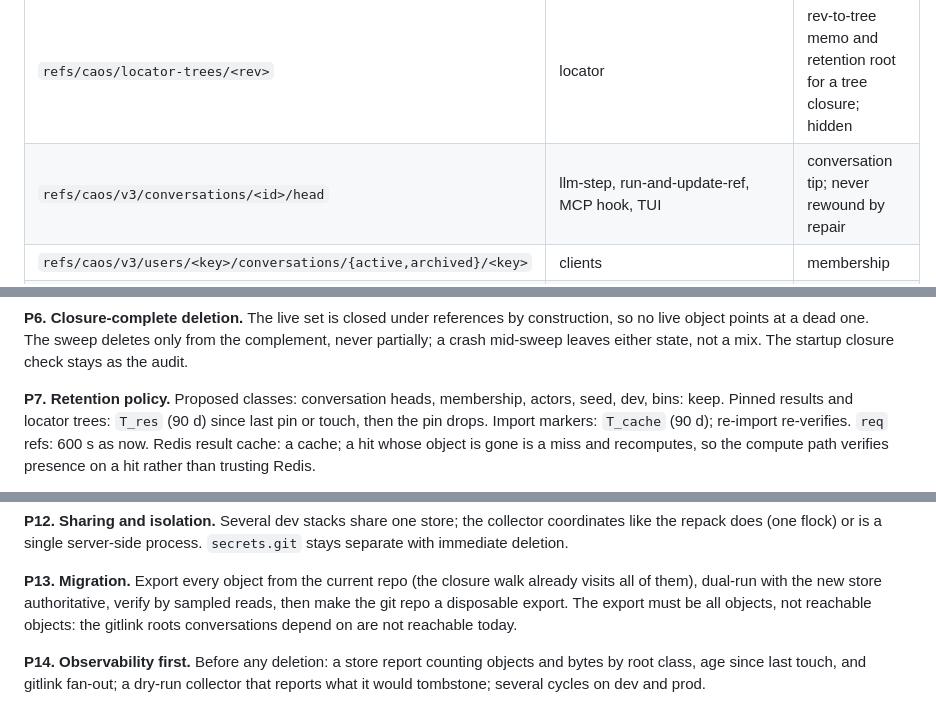
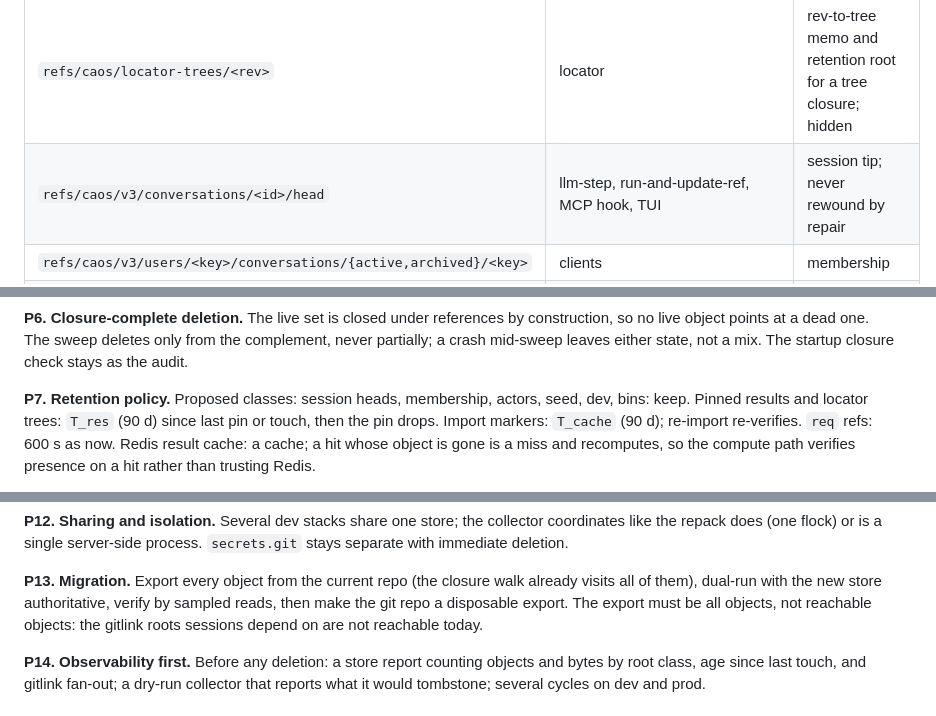
Before and after one commit to Metta-AI/caos, a Markdown page: design/caos-store-and-gc.md, 3 parts joined by grey strips. Drawn GitHub-style.

```diff
--- a/design/caos-store-and-gc.md
+++ b/design/caos-store-and-gc.md
@@ -146,7 +146,7 @@ per-connection cost; everything else is fetched by bare hash.
 | `refs/caos/req/<hash>` | client `ensure_pushed` (`push <hash>:refs/caos/req/<hash>`) | negotiation base for that client's next push; hidden from upload-pack; the server's only deletion: swept every 120 s, kept 600 s by loose-ref mtime; "they anchor nothing" |
 | `refs/caos/res/<argTree>` | server `pin_result`, top-level external runs only | durability pin "so a client can fetch it by ref and it survives gc"; hidden from advertisement; never read back as a cache; accumulates forever. Sub-runs, map children and cache hits pin nothing |
 | `refs/caos/locator-trees/<rev>` | locator | rev-to-tree memo and retention root for a tree closure; hidden |
-| `refs/caos/v3/conversations/<id>/head` | llm-step, run-and-update-ref, MCP hook, TUI | conversation tip; never rewound by repair |
+| `refs/caos/v3/conversations/<id>/head` | llm-step, run-and-update-ref, MCP hook, TUI | session tip; never rewound by repair |
 | `refs/caos/v3/users/<key>/conversations/{active,archived}/<key>` | clients | membership |
 | `refs/caos/seed`, `refs/caos/dev`, `refs/caos/bins` | bootstrap, `caosd up`, test-stack image | seed records, the dev checkout, host binaries |
 | `refs/heads/actors/<name>` | `std/actor` | actor state branch, CAS by `--force-with-lease` |
@@ -270,7 +270,7 @@ by construction, so no live object points at a dead one. The sweep deletes
 only from the complement, never partially; a crash mid-sweep leaves either
 state, not a mix. The startup closure check stays as the audit.
 
-**P7. Retention policy.** Proposed classes: conversation heads, membership,
+**P7. Retention policy.** Proposed classes: session heads, membership,
 actors, seed, dev, bins: keep. Pinned results and locator trees: `T_res`
 (90 d) since last pin or touch, then the pin drops. Import markers:
 `T_cache` (90 d); re-import re-verifies. `req` refs: 600 s as now. Redis
@@ -308,7 +308,7 @@ server-side process. `secrets.git` stays separate with immediate deletion.
 walk already visits all of them), dual-run with the new store
 authoritative, verify by sampled reads, then make the git repo a disposable
 export. The export must be all objects, not reachable objects: the gitlink
-roots conversations depend on are not reachable today.
+roots sessions depend on are not reachable today.
 
 **P14. Observability first.** Before any deletion: a store report counting
 objects and bytes by root class, age since last touch, and gitlink fan-out;
```
Also changed, not shown: other parts of design/caos-store-and-gc.md (+16 -16 lines).
